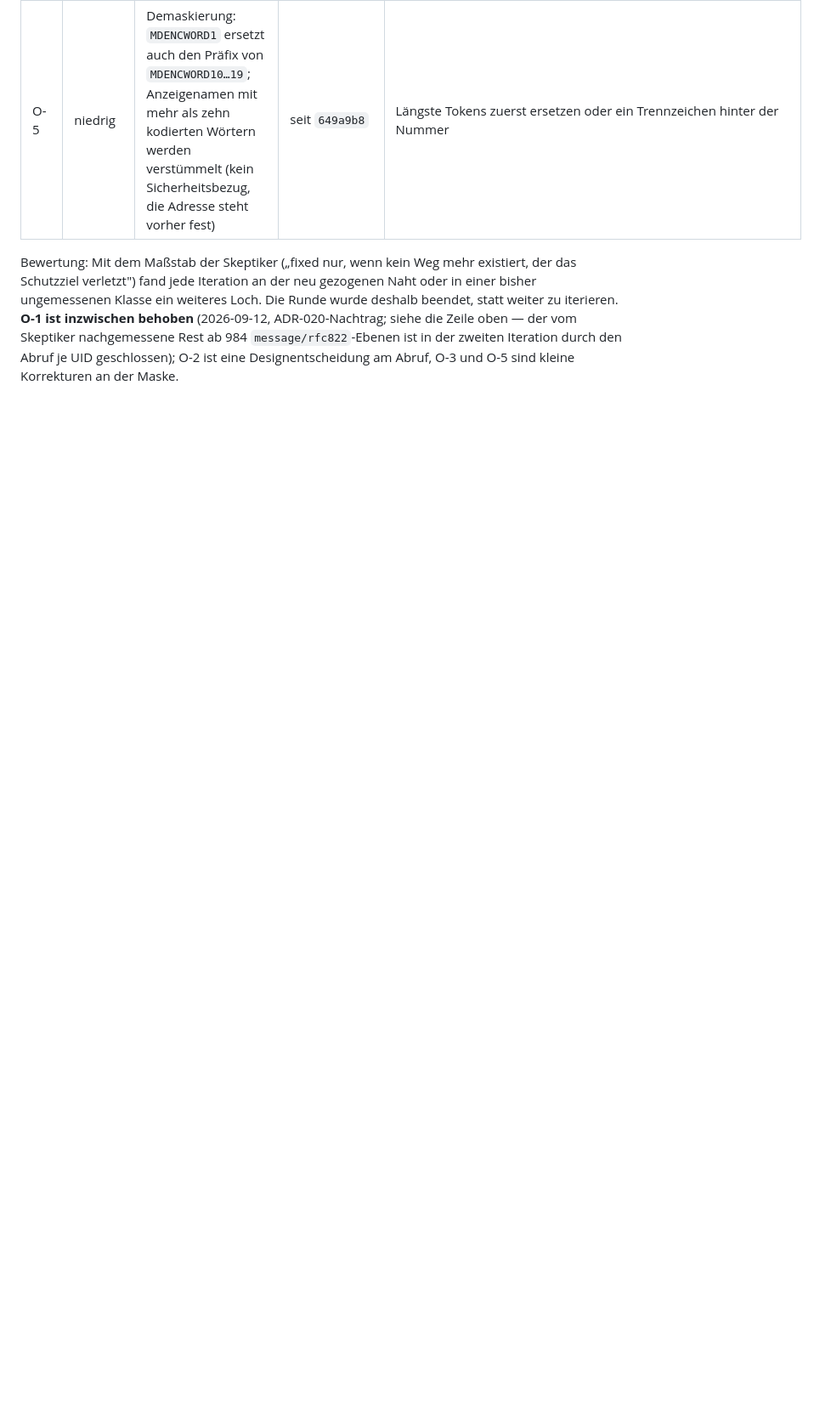
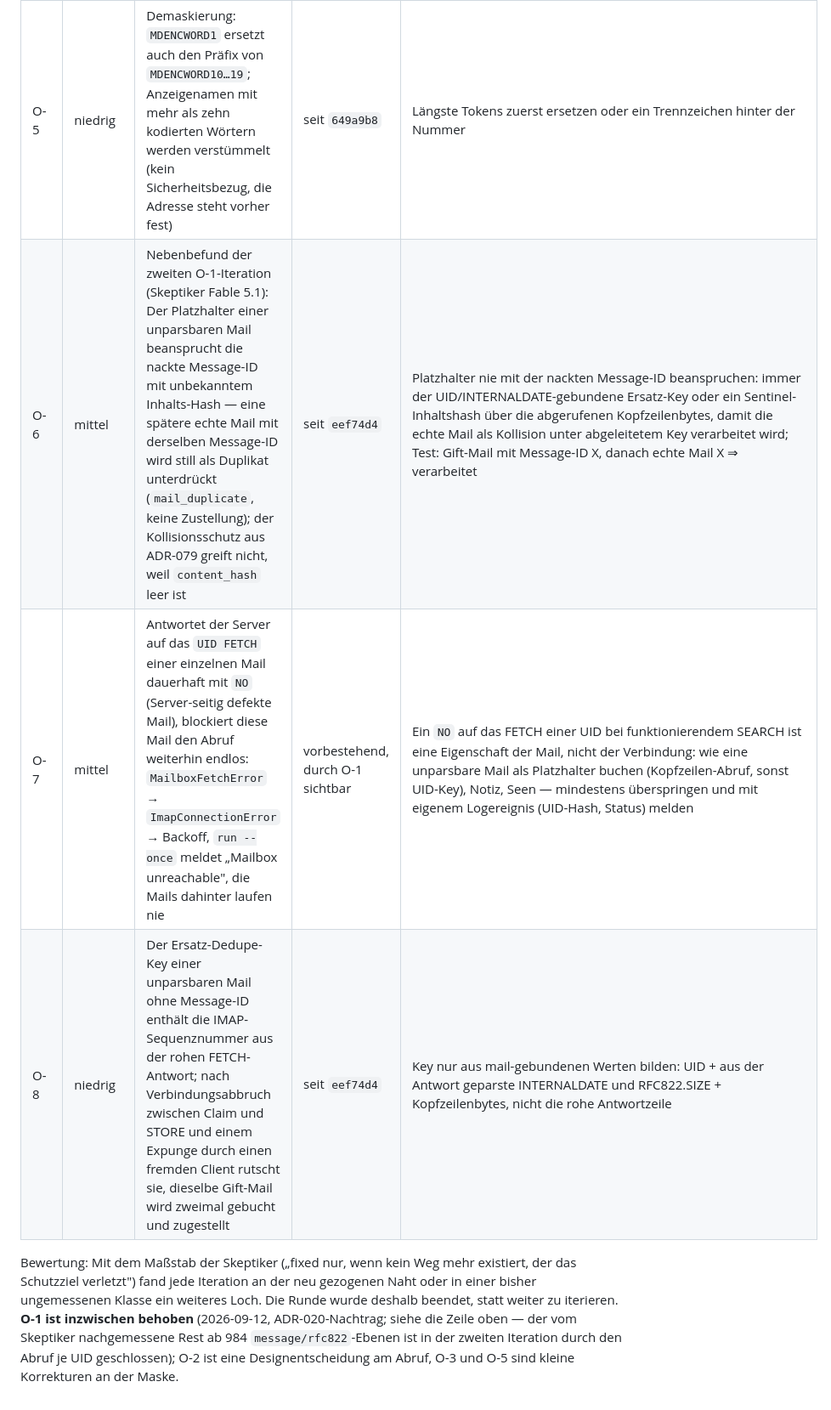
Before and after one commit to kpafi/EmailSummary, a Markdown page: docs/TESTING.md, the part around the change. Shown at 85% size. Drawn GitHub-style; blank space fills up the shorter version.

Commit message:
TESTING §7: Nebenbefunde der zweiten O-1-Iteration protokolliert (O-6 … O-8)
Der Skeptiker (Fable 5.1) hat O-1 als behoben bestätigt und dabei drei Nebenbefunde
belegt, die nicht bearbeitet wurden: Platzhalter einer unparsbaren Mail belegt die
nackte Message-ID ohne Inhaltshash (O-6, mittel), dauerhaftes NO auf das UID FETCH
einer Mail blockiert weiter (O-7, mittel), Ersatz-Key enthält die IMAP-Sequenznummer
(O-8, niedrig). Festgehalten, damit sie nicht nur im Workflow-Journal stehen.

Co-Authored-By: Claude Fable 5.1 <noreply@anthropic.com>

```diff
--- a/docs/TESTING.md
+++ b/docs/TESTING.md
@@ -739,6 +739,9 @@ Scratchpad der Sitzung, nicht im Repo.
 | O-3 | hoch | HC2-2-Rest: ein regelwidrig kodiertes Wort mit `?` oder `(` im encoded-text (`=?utf-8?Q?Support?(?=`) wird maskiert und versteckt so die Klammer vor Kommentar-Scanner und `getaddresses`; das Werkzeug zeigt `bank.example` ohne Warnung, das Orakel `real@evil.example` | seit `b7d093d` | Maske strikt nach RFC 2047 (encoded-text ohne `?` und ohne Leerzeichen, Wort durch Whitespace oder Anfang abgetrennt) — oder den Kommentar-Scanner vor der Maskierung auf dem Rohtext laufen lassen |
 | O-4 | mittel | Gesamt-Worst-Case 3,6–4,1 s CPU im Sanitizer ist dokumentiert, aber die Ende-zu-Ende-Zusage „rund 8 s" (ADR-084, vierter Nachtrag) wird von O-2 um das Siebenfache überschritten | Doku | Nach O-2 neu messen und die Zusage in ADR-084 auf die teuerste zulässige Mail setzen |
 | O-5 | niedrig | Demaskierung: `MDENCWORD1` ersetzt auch den Präfix von `MDENCWORD10…19`; Anzeigenamen mit mehr als zehn kodierten Wörtern werden verstümmelt (kein Sicherheitsbezug, die Adresse steht vorher fest) | seit `649a9b8` | Längste Tokens zuerst ersetzen oder ein Trennzeichen hinter der Nummer |
+| O-6 | mittel | Nebenbefund der zweiten O-1-Iteration (Skeptiker Fable 5.1): Der Platzhalter einer unparsbaren Mail beansprucht die nackte Message-ID mit unbekanntem Inhalts-Hash — eine spätere echte Mail mit derselben Message-ID wird still als Duplikat unterdrückt (`mail_duplicate`, keine Zustellung); der Kollisionsschutz aus ADR-079 greift nicht, weil `content_hash` leer ist | seit `eef74d4` | Platzhalter nie mit der nackten Message-ID beanspruchen: immer der UID/INTERNALDATE-gebundene Ersatz-Key oder ein Sentinel-Inhaltshash über die abgerufenen Kopfzeilenbytes, damit die echte Mail als Kollision unter abgeleitetem Key verarbeitet wird; Test: Gift-Mail mit Message-ID X, danach echte Mail X ⇒ verarbeitet |
+| O-7 | mittel | Antwortet der Server auf das `UID FETCH` einer einzelnen Mail dauerhaft mit `NO` (Server-seitig defekte Mail), blockiert diese Mail den Abruf weiterhin endlos: `MailboxFetchError` → `ImapConnectionError` → Backoff, `run --once` meldet „Mailbox unreachable", die Mails dahinter laufen nie | vorbestehend, durch O-1 sichtbar | Ein `NO` auf das FETCH einer UID bei funktionierendem SEARCH ist eine Eigenschaft der Mail, nicht der Verbindung: wie eine unparsbare Mail als Platzhalter buchen (Kopfzeilen-Abruf, sonst UID-Key), Notiz, Seen — mindestens überspringen und mit eigenem Logereignis (UID-Hash, Status) melden |
+| O-8 | niedrig | Der Ersatz-Dedupe-Key einer unparsbaren Mail ohne Message-ID enthält die IMAP-Sequenznummer aus der rohen FETCH-Antwort; nach Verbindungsabbruch zwischen Claim und STORE und einem Expunge durch einen fremden Client rutscht sie, dieselbe Gift-Mail wird zweimal gebucht und zugestellt | seit `eef74d4` | Key nur aus mail-gebundenen Werten bilden: UID + aus der Antwort geparste INTERNALDATE und RFC822.SIZE + Kopfzeilenbytes, nicht die rohe Antwortzeile |
 
 Bewertung: Mit dem Maßstab der Skeptiker („fixed nur, wenn kein Weg mehr existiert, der
 das Schutzziel verletzt") fand jede Iteration an der neu gezogenen Naht oder in einer bisher
```
